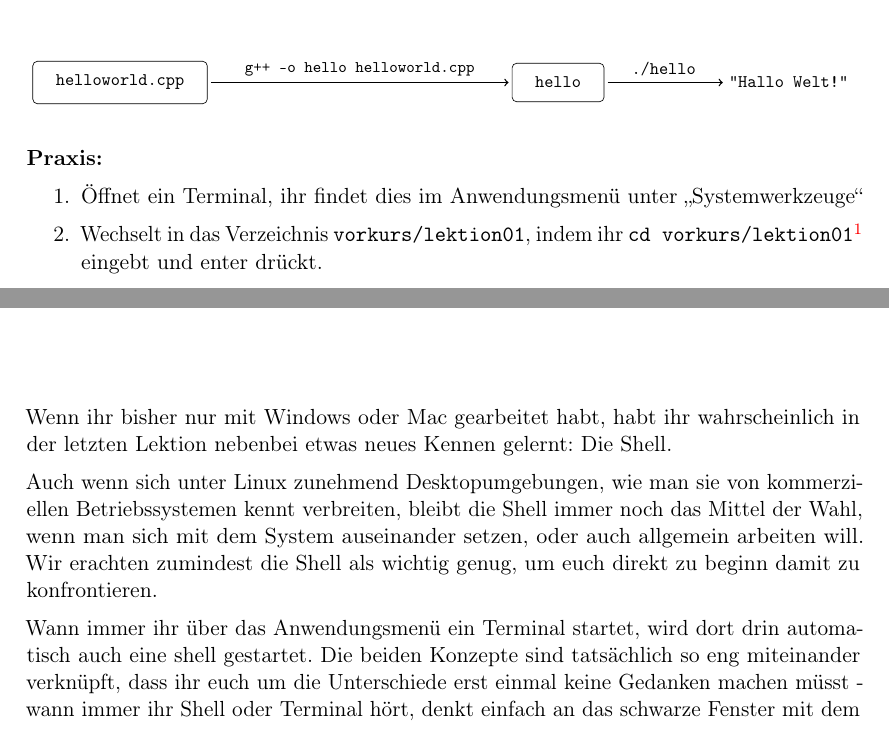
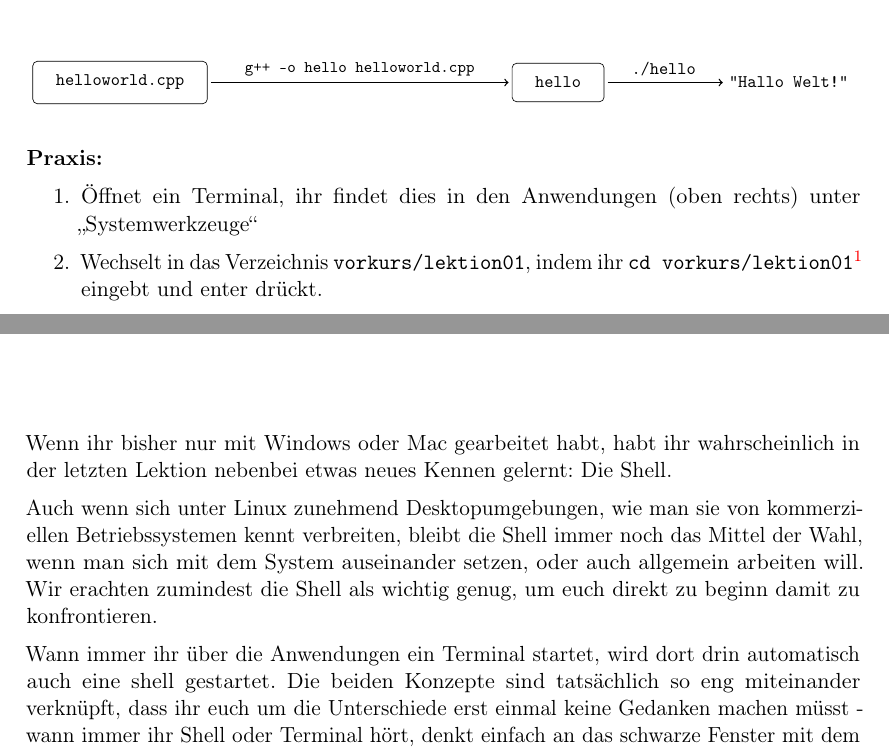
Before and after one commit to FachschaftMathPhysInfo/Programmiervorkurs, a LaTeX document (vorkurs.tex, which reads basics/hello_world.tex, basics/konsole.tex): two parts of pages 7 and 8 of 43, joined at a grey line, cut so that both start at the same text. Compiled offline with pdfLaTeX.

Commit message:
Anwendungsmenu in Anwendungen umbenennen
Das Anwendungsmenu auf den aktuellen Rechnern heißt nur noch
"Anwendungen". Das wird hiermit klar.
fixes #32

```diff
--- a/basics/hello_world.tex
+++ b/basics/hello_world.tex
@@ -71,8 +71,8 @@ Diagramm:
 
 \textbf{Praxis:}
 \begin{enumerate}
-	\item Öffnet ein Terminal, ihr findet dies im Anwendungsmenü unter
-		„Systemwerkzeuge“
+	\item Öffnet ein Terminal, ihr findet dies in den Anwendungen (oben rechts)
+		unter „Systemwerkzeuge“
     \item Wechselt in das Verzeichnis \texttt{vorkurs/lektion01}, indem ihr
 		\texttt{cd vorkurs/lektion01}\footnote{was dieser Befehl genau tut und wie er funktioniert, erfahrt ihr in Lektion 2} eingebt und enter drückt.
     \item In diesem Verzeichnis liegt eine Datei \texttt{helloworld.cpp}.
--- a/basics/konsole.tex
+++ b/basics/konsole.tex
@@ -10,7 +10,7 @@ Mittel der Wahl, wenn man sich mit dem System auseinander setzen, oder auch
 allgemein arbeiten will. Wir erachten zumindest die Shell als wichtig genug, um
 euch direkt zu beginn damit zu konfrontieren.
 
-Wann immer ihr über das Anwendungsmenü ein Terminal startet, wird dort drin
+Wann immer ihr über die Anwendungen ein Terminal startet, wird dort drin
 automatisch auch eine shell gestartet. Die beiden Konzepte sind tatsächlich so
 eng miteinander verknüpft, dass ihr euch um die Unterschiede erst einmal keine
 Gedanken machen müsst - wann immer ihr Shell oder Terminal hört, denkt einfach
```
Also changed, not shown: basics/hello_world.tex (2 more changed lines).
